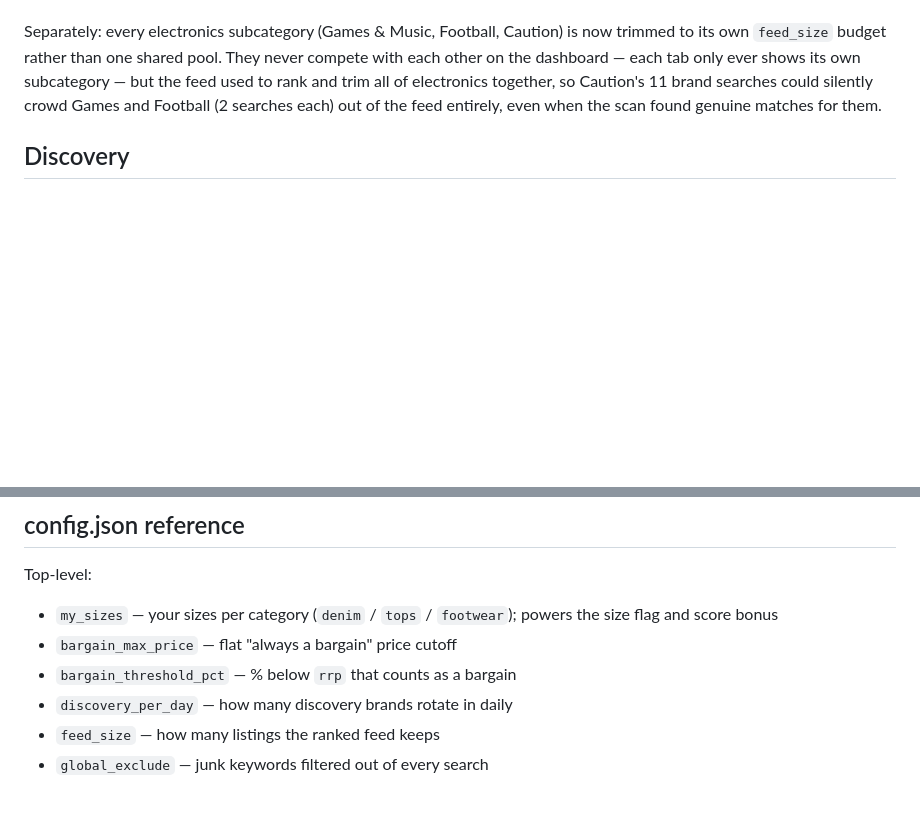
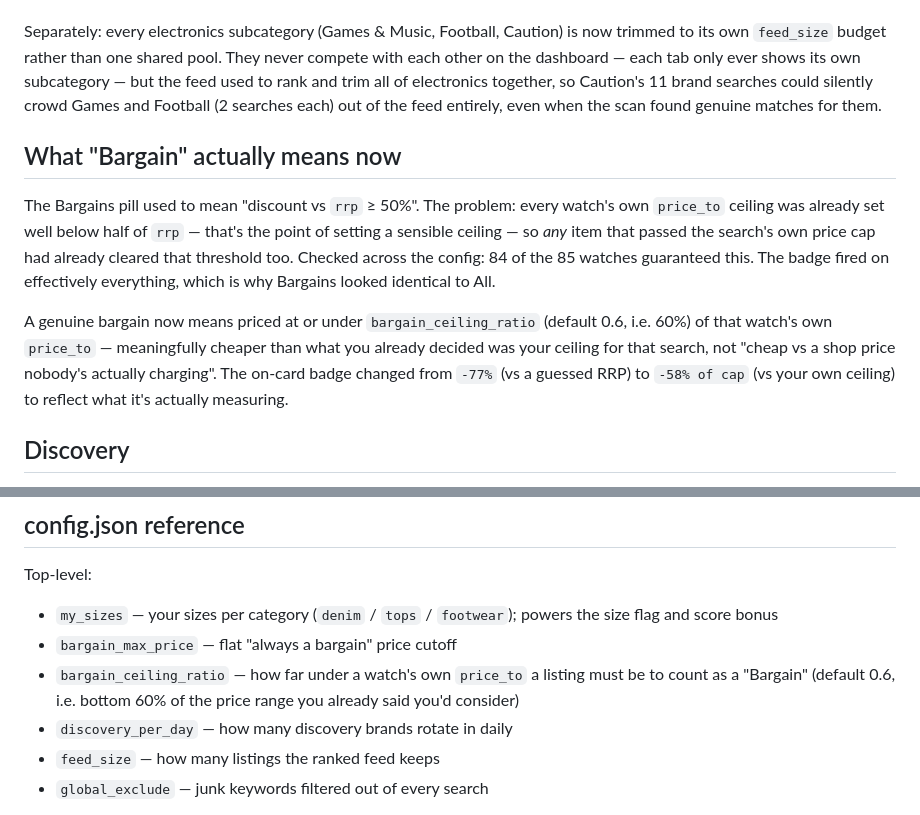
Before and after one commit to em1ten/bargain-watch, a Markdown page: README.md, 2 parts joined by grey strips. Drawn GitHub-style; blank space fills up the shorter version.

Commit message:
Revise 'Bargain' definition and related parameters
Updated the definition of 'Bargain' to reflect new pricing criteria and adjusted related terms in the README.

```diff
--- a/README.md
+++ b/README.md
@@ -61,6 +61,23 @@ trim all of electronics together, so Caution's 11 brand searches could
 silently crowd Games and Football (2 searches each) out of the feed
 entirely, even when the scan found genuine matches for them.
 
+## What "Bargain" actually means now
+
+The Bargains pill used to mean "discount vs `rrp` ≥ 50%". The problem:
+every watch's own `price_to` ceiling was already set well below half of
+`rrp` — that's the point of setting a sensible ceiling — so *any* item
+that passed the search's own price cap had already cleared that
+threshold too. Checked across the config: 84 of the 85 watches guaranteed
+this. The badge fired on effectively everything, which is why Bargains
+looked identical to All.
+
+A genuine bargain now means priced at or under `bargain_ceiling_ratio`
+(default 0.6, i.e. 60%) of that watch's own `price_to` — meaningfully
+cheaper than what you already decided was your ceiling for that search,
+not "cheap vs a shop price nobody's actually charging". The on-card badge
+changed from `-77%` (vs a guessed RRP) to `-58% of cap` (vs your own
+ceiling) to reflect what it's actually measuring.
+
 ## Discovery
 
 `discovery_pool` in `config.json` holds adjacent brands worth knowing
@@ -108,7 +125,9 @@ Top-level:
 - `my_sizes` — your sizes per category (`denim` / `tops` / `footwear`);
   powers the size flag and score bonus
 - `bargain_max_price` — flat "always a bargain" price cutoff
-- `bargain_threshold_pct` — % below `rrp` that counts as a bargain
+- `bargain_ceiling_ratio` — how far under a watch's own `price_to` a listing
+  must be to count as a "Bargain" (default 0.6, i.e. bottom 60% of the price
+  range you already said you'd consider)
 - `discovery_per_day` — how many discovery brands rotate in daily
 - `feed_size` — how many listings the ranked feed keeps
 - `global_exclude` — junk keywords filtered out of every search
```
